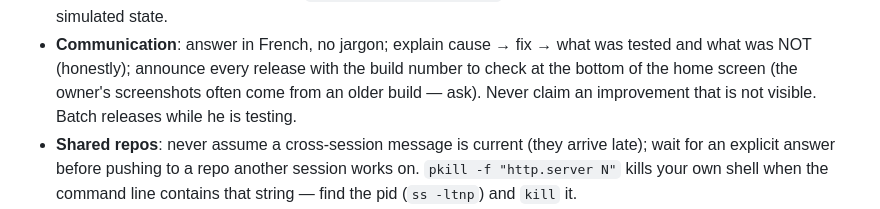
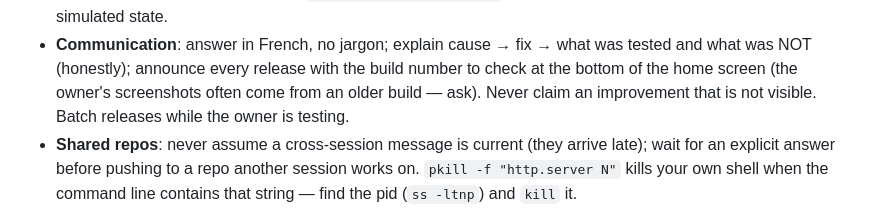
Before and after one commit to jlrigau/gta7, a Markdown page: CLAUDE.md, the part around the change. Rendered like a GitHub page.

Commit message:
CLAUDE.md: wording
Co-Authored-By: Claude Opus 5.5 <noreply@anthropic.com>
Claude-Session: https://claude.ai/code/session_011bftBeXudnSzAMBxDFXhpR

```diff
--- a/CLAUDE.md
+++ b/CLAUDE.md
@@ -145,7 +145,7 @@ like a game made by a studio — not a prototype. Concretely:
 - **Communication**: answer in French, no jargon; explain cause → fix → what was tested and what
   was NOT (honestly); announce every release with the build number to check at the bottom of the
   home screen (the owner's screenshots often come from an older build — ask). Never claim an
-  improvement that is not visible. Batch releases while he is testing.
+  improvement that is not visible. Batch releases while the owner is testing.
 - **Shared repos**: never assume a cross-session message is current (they arrive late); wait for an
   explicit answer before pushing to a repo another session works on. `pkill -f "http.server N"` kills
   your own shell when the command line contains that string — find the pid (`ss -ltnp`) and `kill` it.
```
